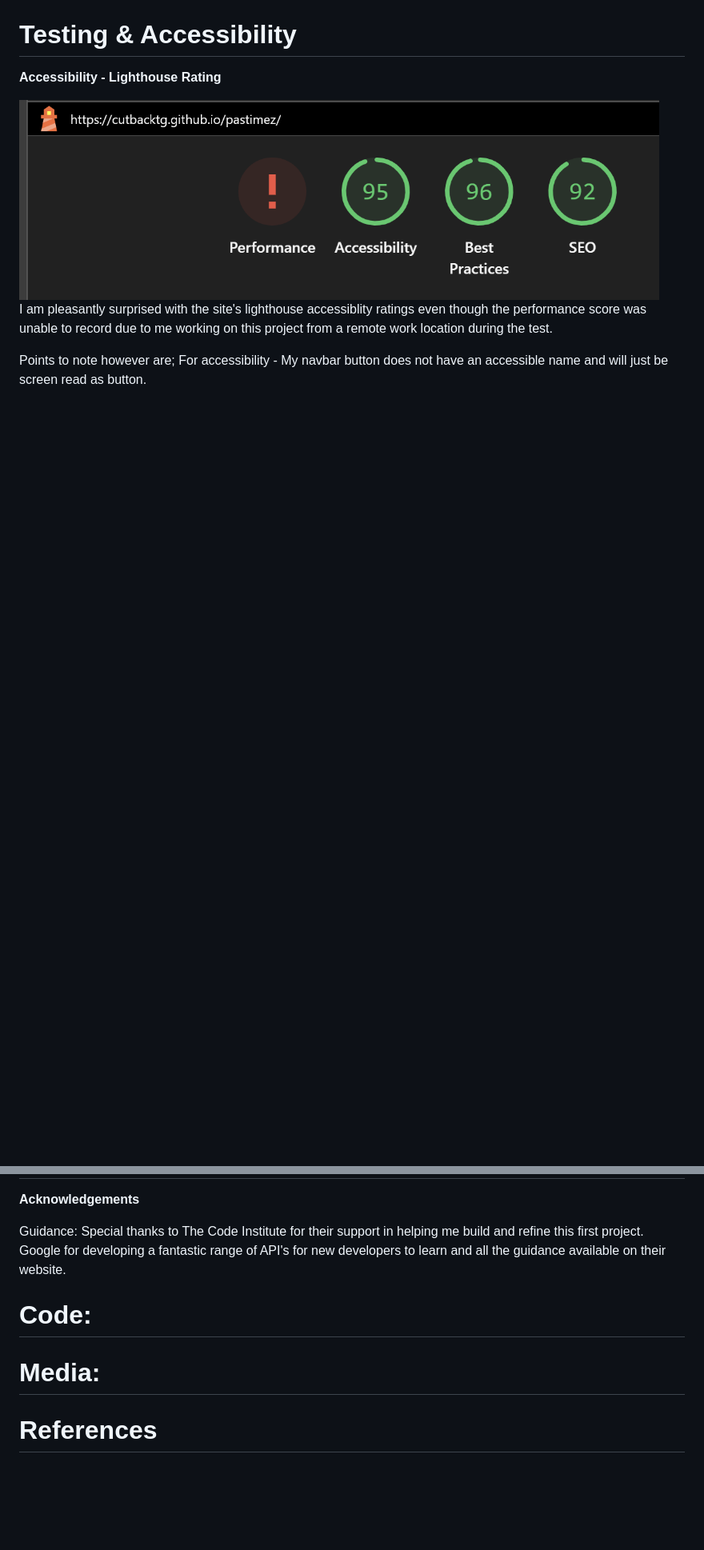
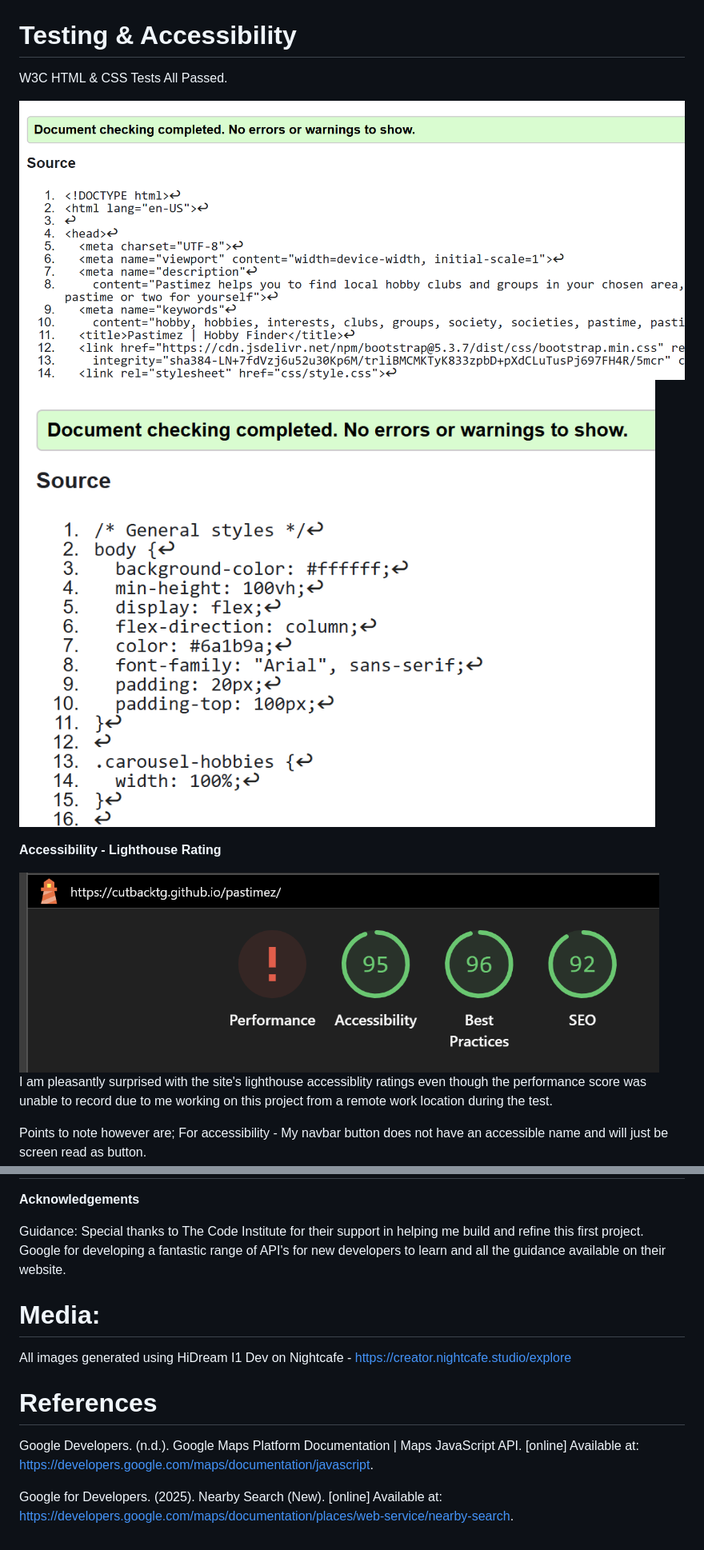
Before and after one commit to CutbackTG/pastimez, a Markdown page: README.md, 2 parts joined by grey strips. Shown: that part at 80% size. GitHub-like rendering; pictures changed too: assets/images/readme-images/css-w3c-check.png (added), assets/images/readme-images/w3c-html-check.png (added); blank space fills up the shorter version.

Commit message:
w3c html & css tests passed and added to Readme

```diff
--- a/README.md
+++ b/README.md
@@ -165,6 +165,11 @@ The website will be designed in a super-clean and fresh mix of white #ffffff a c
 
 # Testing & Accessibility
 
+W3C HTML & CSS Tests All Passed.
+
+![w3c html test passed](assets/images/readme-images/w3c-html-check.png)
+![css w3c test passed](assets/images/readme-images/css-w3c-check.png)
+
 **Accessibility - Lighthouse Rating**
 
 <img src= assets/images/readme-images/lighthouse-rating.png  alt ="pastimez lighthouse rating" width= 800>
@@ -413,10 +415,11 @@ If you'd like to contribute to this project, feel free to fork the repository, m
 Guidance: Special thanks to The Code Institute for their support in helping me build and refine this first project.
 Google for developing a fantastic range of API's for new developers to learn and all the guidance available on their website.
 
-# Code:
-
-
 # Media:
-
+All images generated using HiDream I1 Dev on Nightcafe - https://creator.nightcafe.studio/explore
 
 # References
+
+Google Developers. (n.d.). Google Maps Platform Documentation | Maps JavaScript API. [online] Available at: https://developers.google.com/maps/documentation/javascript.
+
+Google for Developers. (2025). Nearby Search (New). [online] Available at: https://developers.google.com/maps/documentation/places/web-service/nearby-search.
```
Also changed, not shown: other parts of README.md (+3 -6 lines), 1 other file.
